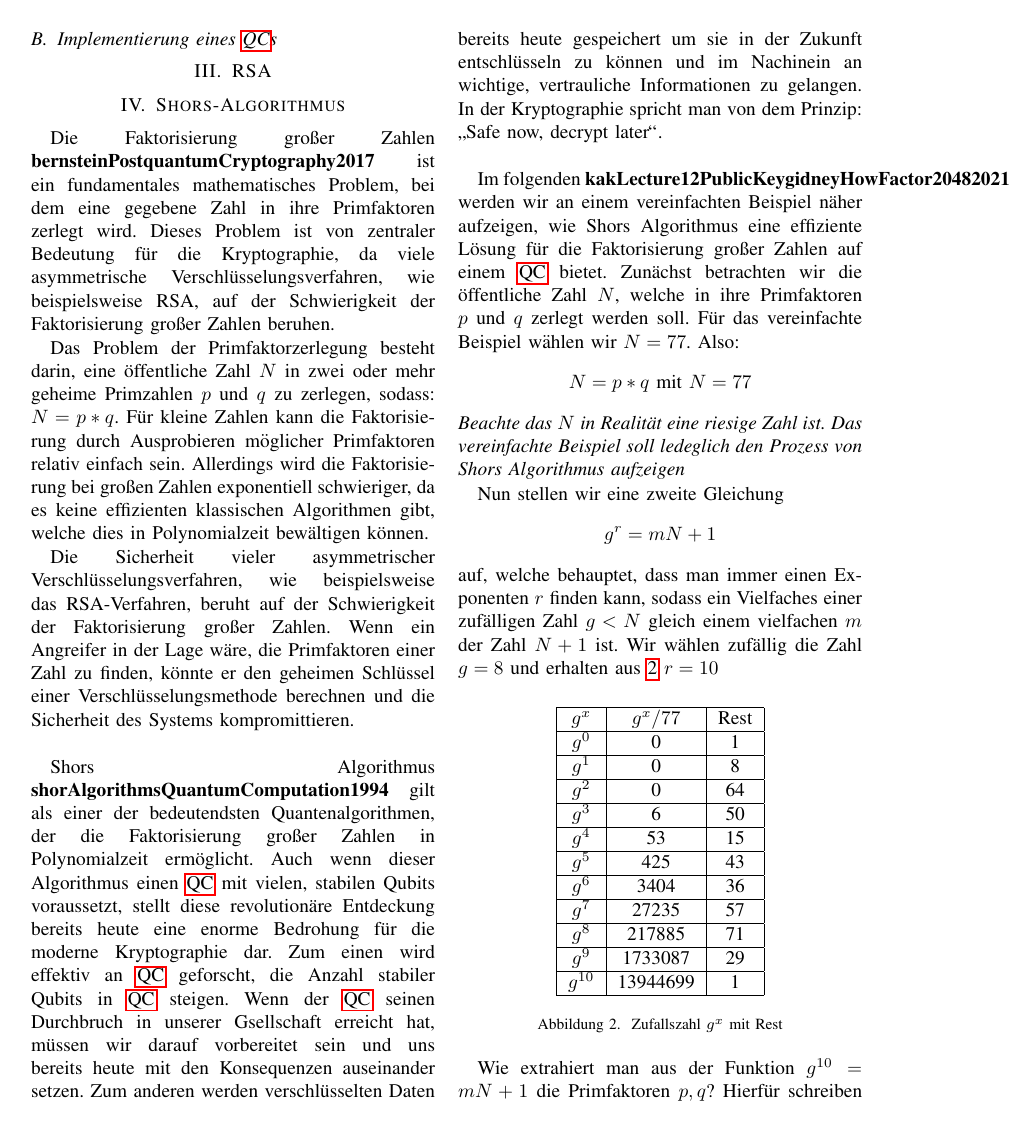
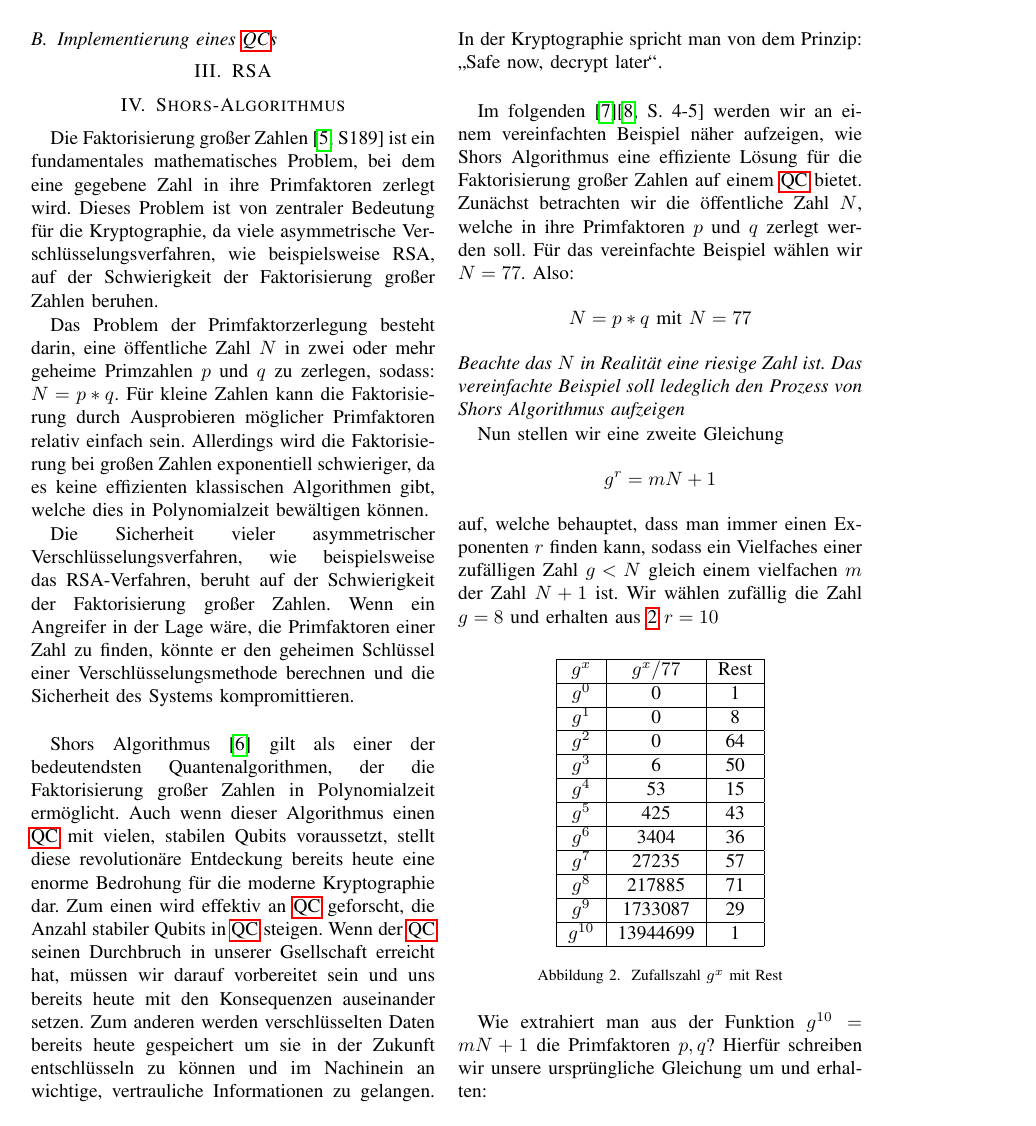
Before and after one commit to HfT-Projektteam/Seminar_SS23, a LaTeX paper (main.tex, which reads chapters/05_Shors_Algorithmus.tex, chapters/06_Lattice_Kryptographie.tex): page 3 of 7 before the commit and page 3 of 8 after it. The pictures show the PDF file out/main.pdf that the author committed with the source.

Commit message:
Fixed cites

```diff
--- a/chapters/05_Shors_Algorithmus.tex
+++ b/chapters/05_Shors_Algorithmus.tex
@@ -1,5 +1,5 @@
 % Einleitung Primfaktorzerlegung\\
-Die Faktorisierung großer Zahlen \cite[S189]{bernsteinPostquantumCryptography2017} ist ein fundamentales mathematisches Problem,
+Die Faktorisierung großer Zahlen \cite[S189]{bernstein_post-quantum_2017} ist ein fundamentales mathematisches Problem,
 bei dem eine gegebene Zahl in ihre Primfaktoren zerlegt wird.
 Dieses Problem ist von zentraler Bedeutung für die Kryptographie, da viele asymmetrische Verschlüsselungsverfahren, wie beispielsweise RSA,
 auf der Schwierigkeit der Faktorisierung großer Zahlen beruhen.
@@ -15,7 +15,7 @@ Wenn ein Angreifer in der Lage wäre, die Primfaktoren einer Zahl zu finden,
 könnte er den geheimen Schlüssel einer Verschlüsselungsmethode berechnen und die Sicherheit des Systems kompromittieren.\\
 
 % Shors Algorithmus
-Shors Algorithmus \cite{shorAlgorithmsQuantumComputation1994} gilt als einer der bedeutendsten Quantenalgorithmen,
+Shors Algorithmus \cite{shor_algorithms_1994} gilt als einer der bedeutendsten Quantenalgorithmen,
 der die Faktorisierung großer Zahlen in Polynomialzeit ermöglicht.
 Auch wenn dieser Algorithmus einen \ac{qc} mit vielen, stabilen Qubits voraussetzt,
 stellt diese revolutionäre Entdeckung bereits heute eine enorme Bedrohung für die moderne Kryptographie dar.
@@ -24,7 +24,7 @@ Wenn der \ac{qc} seinen Durchbruch in unserer Gsellschaft erreicht hat, müssen
 Zum anderen werden verschlüsselten Daten bereits heute gespeichert um sie in der Zukunft entschlüsseln zu können und
 im Nachinein an wichtige, vertrauliche Informationen zu gelangen. In der Kryptographie spricht man von dem Prinzip: \glqq Safe now, decrypt later\grqq.\\
 
-Im folgenden \cite{kakLecture12PublicKey}\cite[S. 4-5]{gidneyHowFactor20482021} werden wir an einem vereinfachten Beispiel näher aufzeigen,
+Im folgenden \cite{kak_lecture_nodate}\cite[S. 4-5]{gidney_how_2021} werden wir an einem vereinfachten Beispiel näher aufzeigen,
 wie Shors Algorithmus eine effiziente Lösung für die Faktorisierung großer Zahlen auf einem \ac{qc} bietet.
 Zunächst betrachten wir die öffentliche Zahl $N$, welche in ihre Primfaktoren $p$ und $q$ zerlegt werden soll.
 Für das vereinfachte Beispiel wählen wir $N = 77$. Also: $$N = p*q \textrm{ mit } N= 77$$
@@ -105,7 +105,7 @@ Dies bedeutet, dass sich Schritt 2 beschleunigen lässt indem man die Periode fi
 An dieser Stelle setzt der Quantenpart ein.\\
 
 % Quanten Part
-Für die Quantenberechnung \cite[S.1-2]{amicoExperimentalStudyShor2019} werden zwei Quantenregister benötigt. Ein Periodenregister $n_p$,
+Für die Quantenberechnung \cite[S.1-2]{amico_experimental_2019} werden zwei Quantenregister benötigt. Ein Periodenregister $n_p$,
 um den Wert der Periode zu speichern und ein Ergebnisregister $n_q$ um das Ergebnis der Berechnung zu speichern.
 Die Größe der beiden Register hängt von der Zahl $N$ ab, welche faktorisiert werden soll.
 Das Periodenregister benötigt eine Anzahl von Qubits $n_p$, von etwa $\log_2(N^2) \le n_p \le log_2(2N^2)$.
--- a/chapters/06_Lattice_Kryptographie.tex
+++ b/chapters/06_Lattice_Kryptographie.tex
@@ -1,14 +1,14 @@
-Im Jahr 2016 hat das US-amerikanische \ac{nist} einen weltweit einheitlichen Standardisierungsprozess für Post-Quantum-Kryptografie gestartet \cite{moodyStatusReportThird2022}.
+Im Jahr 2016 hat das US-amerikanische \ac{nist} einen weltweit einheitlichen Standardisierungsprozess für Post-Quantum-Kryptografie gestartet \cite{moody_status_2022}.
 2022 wurden mehrere Algorithmen Ausgewählt. Die meisten dieser Algorithmen basieren auf mathematischen Gitter- (\textit{engl. Lattice}) Problemen.
 
-Lattice-Kryptographie \cite{micciancioLatticebasedCryptography} ist ein Bereich der post-quanten Kryptographie.
+Lattice-Kryptographie \cite{micciancio_lattice-based_nodate} ist ein Bereich der post-quanten Kryptographie.
 Mit dieser werden Verschlüsselungsalgorithmen auf der Grundlage mathematischer Gitterstrukturen entwickelt.
 Ein Gitter ist eine diskrete, periodische Anordnung von Punkten im Raum. In der Kryptographie werden meistens Gitter in mehrdimensionalen Vektorräumen verwendet.
 Die Gitterpunkte werden durch Vektoren repräsentiert, die eine lineare Kombination von Basisvektoren des Gitters sind.
 Ein Beispiel für ein zweidimensionales Gitter ist die Ebene, in der die Basisvektoren (1, 0) und (0, 1) sind,
 und die Gitterpunkte alle ganzzahligen Kombinationen dieser Basisvektoren.
 Ein grundlegendes Problem in der Lattice-Kryptographie ist das Shortest Vector Problem (SVP), bei dem man den kürzesten Vektor in einem Gitter finden muss.
-Dieses Problem gilt als NP-vollständig. \cite[Abs. 2.1]{wangLatticebasedCryptosystemsStandardisation2023}\\
+Dieses Problem gilt als NP-vollständig. \cite[Abs. 2.1]{wang_lattice-based_2023}\\
 
 Ein weiteres Problem ist das Learning With Errors (LWE), bei dem man die Lösung eines linearen Gleichungssystems mit fehlerbehafteten Variablen in einem Gitter finden muss.
 Die fehlerbehafteten Werte werden durch eine Fehlerfunktion zufällig erzeugt.
```
Also changed, not shown: out/main.pdf, chapters/05_Shors_Algorithmus.tex (2 more changed lines).
